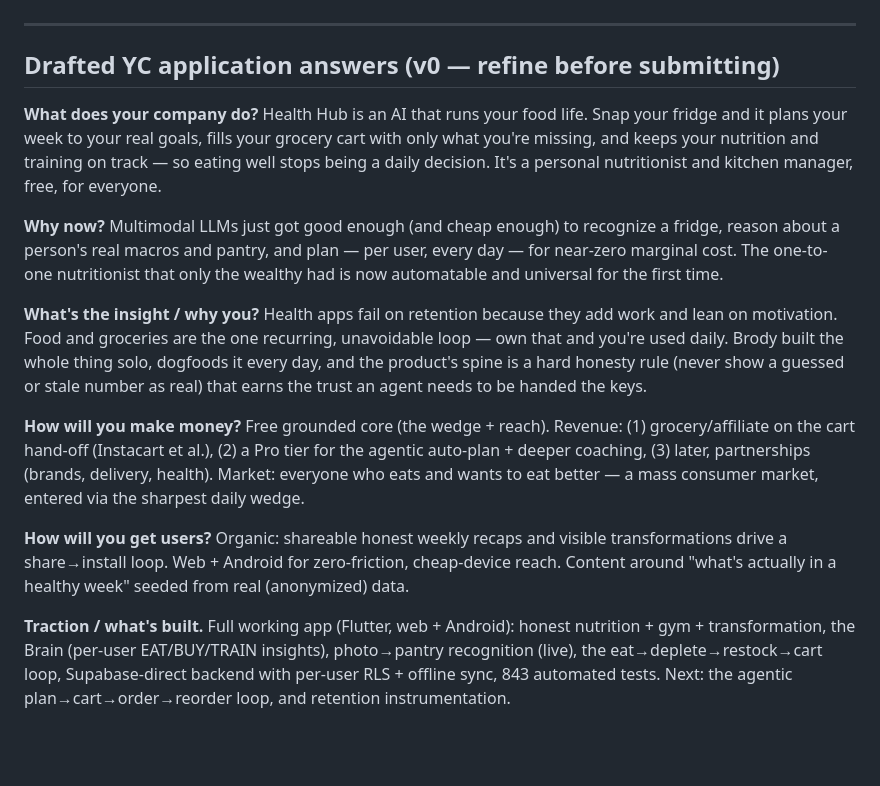
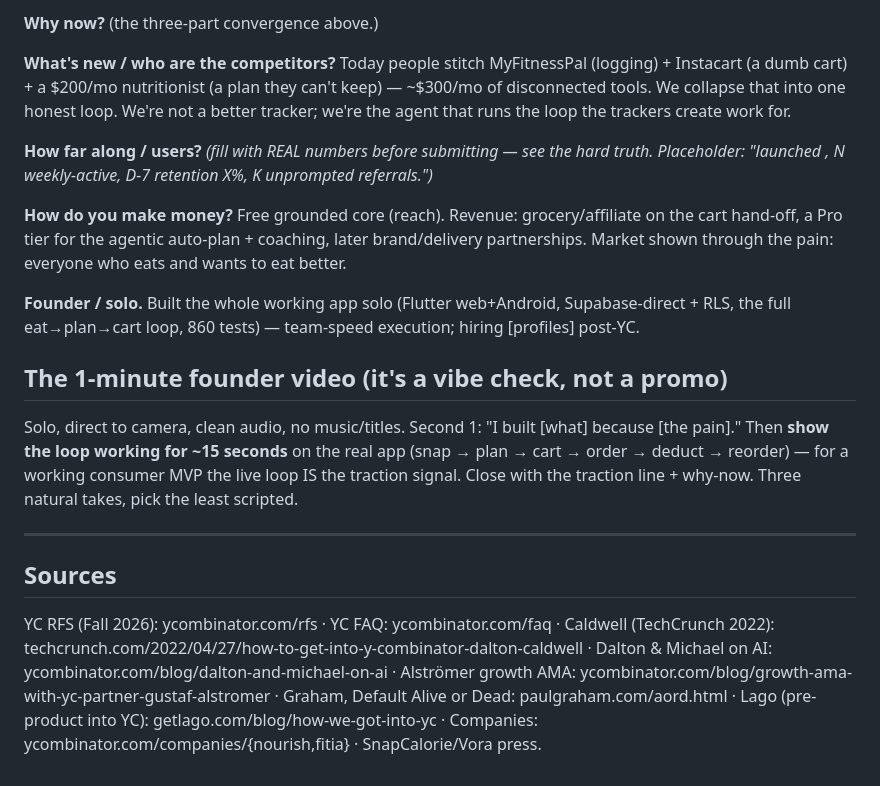
Before and after one commit to yobrody/health-hub, a Markdown page: docs/plans/2026-08-23-yc-strategy.md, the part around one of its changes. Rendered like a GitHub page; blank space fills up the shorter version.

```diff
--- a/docs/plans/2026-08-23-yc-strategy.md
+++ b/docs/plans/2026-08-23-yc-strategy.md
@@ -105,43 +165,39 @@ not the plan.
+**Why now?** (the three-part convergence above.)
+
+**What's new / who are the competitors?**
+Today people stitch MyFitnessPal (logging) + Instacart (a dumb cart) + a
+$200/mo nutritionist (a plan they can't keep) — ~$300/mo of disconnected tools.
+We collapse that into one honest loop. We're not a better tracker; we're the
+agent that runs the loop the trackers create work for.
+
+**How far along / users?** *(fill with REAL numbers before submitting — see the
+hard truth. Placeholder: "launched <date>, N weekly-active, D-7 retention X%, K
+unprompted referrals.")*
+
+**How do you make money?**
+Free grounded core (reach). Revenue: grocery/affiliate on the cart hand-off, a
+Pro tier for the agentic auto-plan + coaching, later brand/delivery partnerships.
+Market shown through the pain: everyone who eats and wants to eat better.
+
+**Founder / solo.** Built the whole working app solo (Flutter web+Android,
+Supabase-direct + RLS, the full eat→plan→cart loop, 860 tests) — team-speed
+execution; hiring [profiles] post-YC.
+
+## The 1-minute founder video (it's a vibe check, not a promo)
+
+Solo, direct to camera, clean audio, no music/titles. Second 1: "I built [what]
+because [the pain]." Then **show the loop working for ~15 seconds** on the real
+app (snap → plan → cart → order → deduct → reorder) — for a working consumer MVP
+the live loop IS the traction signal. Close with the traction line + why-now.
+Three natural takes, pick the least scripted.
 
 ---
 
-## Drafted YC application answers (v0 — refine before submitting)
-
-**What does your company do?**
-Health Hub is an AI that runs your food life. Snap your fridge and it plans your
-week to your real goals, fills your grocery cart with only what you're missing,
-and keeps your nutrition and training on track — so eating well stops being a
-daily decision. It's a personal nutritionist and kitchen manager, free, for
-everyone.
-
-**Why now?**
-Multimodal LLMs just got good enough (and cheap enough) to recognize a fridge,
-reason about a person's real macros and pantry, and plan — per user, every day —
-for near-zero marginal cost. The one-to-one nutritionist that only the wealthy
-had is now automatable and universal for the first time.
-
-**What's the insight / why you?**
-Health apps fail on retention because they add work and lean on motivation. Food
-and groceries are the one recurring, unavoidable loop — own that and you're used
-daily. Brody built the whole thing solo, dogfoods it every day, and the product's
-spine is a hard honesty rule (never show a guessed or stale number as real) that
-earns the trust an agent needs to be handed the keys.
-
-**How will you make money?**
-Free grounded core (the wedge + reach). Revenue: (1) grocery/affiliate on the
-cart hand-off (Instacart et al.), (2) a Pro tier for the agentic auto-plan +
-deeper coaching, (3) later, partnerships (brands, delivery, health). Market:
-everyone who eats and wants to eat better — a mass consumer market, entered via
-the sharpest daily wedge.
-
-**How will you get users?**
-Organic: shareable honest weekly recaps and visible transformations drive a
-share→install loop. Web + Android for zero-friction, cheap-device reach. Content
-around "what's actually in a healthy week" seeded from real (anonymized) data.
-
-**Traction / what's built.**
-Full working app (Flutter, web + Android): honest nutrition + gym +
-transformation, the Brain (per-user EAT/BUY/TRAIN insights), photo→pantry
-recognition (live), the eat→deplete→restock→cart loop, Supabase-direct backend
-with per-user RLS + offline sync, 843 automated tests. Next: the agentic
-plan→cart→order→reorder loop, and retention instrumentation.
+## Sources
+YC RFS (Fall 2026): ycombinator.com/rfs · YC FAQ: ycombinator.com/faq ·
+Caldwell (TechCrunch 2022): techcrunch.com/2022/04/27/how-to-get-into-y-combinator-dalton-caldwell ·
+Dalton & Michael on AI: ycombinator.com/blog/dalton-and-michael-on-ai ·
+Alströmer growth AMA: ycombinator.com/blog/growth-ama-with-yc-partner-gustaf-alstromer ·
+Graham, Default Alive or Dead: paulgraham.com/aord.html ·
+Lago (pre-product into YC): getlago.com/blog/how-we-got-into-yc ·
+Companies: ycombinator.com/companies/{nourish,fitia} · SnapCalorie/Vora press.
```
Also changed, not shown: other parts of docs/plans/2026-08-23-yc-strategy.md (+141 -81 lines).
